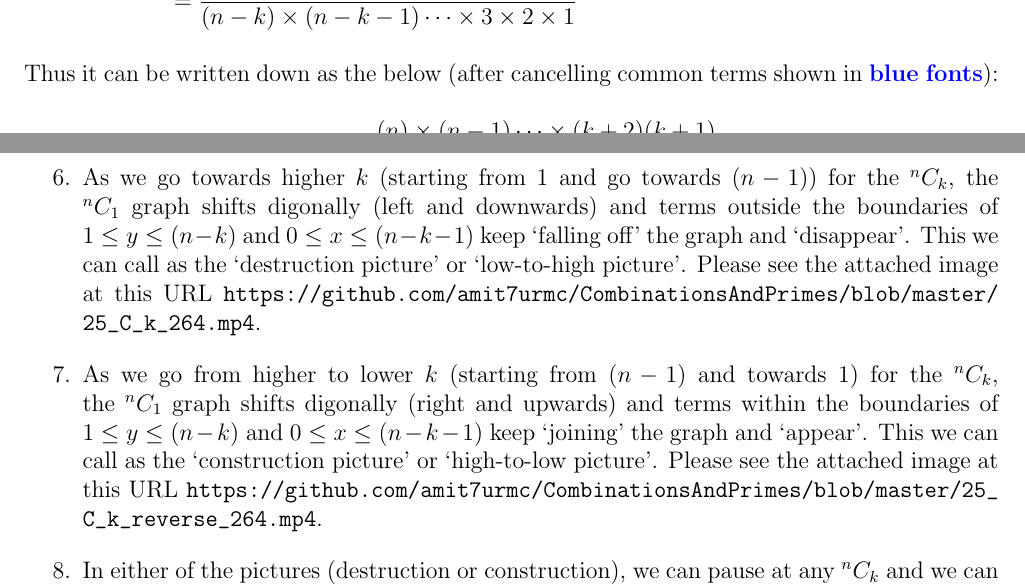
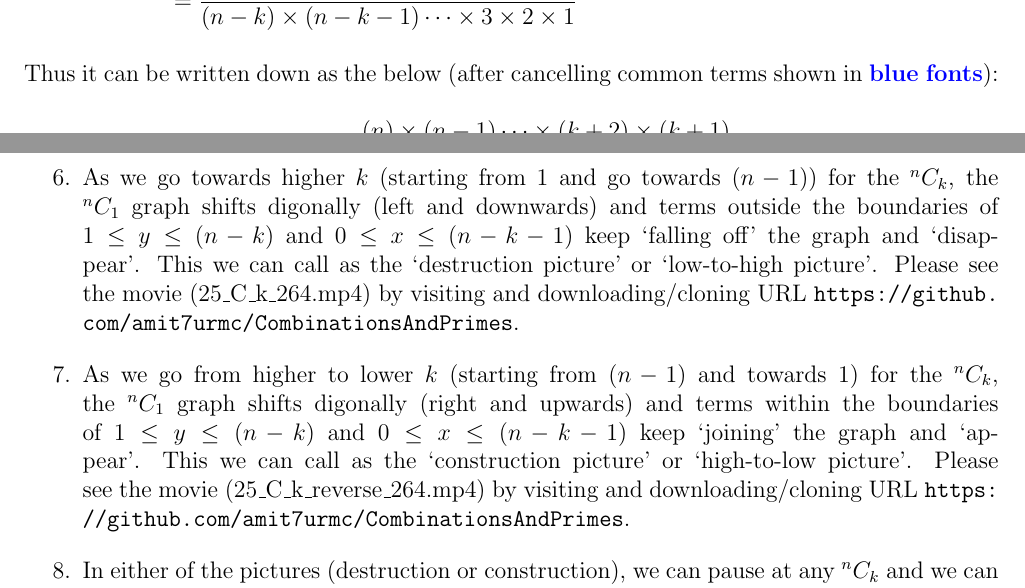
Before and after one commit to amit7urmc/CombinationsAndPrimes, a LaTeX document (PermutationsCombinationsWhyWholeNumber.tex): two parts of pages 2 and 13 of 27, joined at a grey line, cut so that both start at the same text. Compiled offline with pdfLaTeX.

Commit message:
The movie mentioned correctly and repo URL was given

```diff
--- a/PermutationsCombinationsWhyWholeNumber.tex
+++ b/PermutationsCombinationsWhyWholeNumber.tex
@@ -422,8 +422,8 @@ Based on the images seen before it is clear that the values of $a$ for which an
 	\item For $\Combination{n}{1}$, graph, the position of dots on the graph (a dot is a valid solution connecting $x$ and $y$ through a value of $a$), for any vertical line can be easily predicted. For the right most vertical line (equal to the value of $(n-\textbf{1}-1)$) for $x$, the dots start at the value of $2$ for the lowest value of $y=\textbf{1}$ and then keep incrementing by $1$ for every \textbf{$1$} position towards the top for a value of $(n-1)$ correspnding to the $y=(n-1)$. For the next left line (correspnding to the $(n-\textbf{2}-1)$), the dots start at the value of $1$ for the lowest value of $y=\textbf{2}$ and then keep incrementing at every \textbf{$2$} position by $1$. For the preceeding subsequent line at $(n-\textbf{3}-1)$, the dots start at the value of $1$ for the lowest value of $y=\textbf{3}$ and then keep incrementing at every \textbf{$3$} position. This pattern holds for every preceeding line. For a line at position $(n-\textbf{k}-1)$, the points start at the value of $1$ for the lowest value of $y=\textbf{k}$ and then keep incrementing at every \textbf{$k$} location by $1$.
 	\item Horizontal lines can be drawn for each $y$ (which goes into the numerator term $(k+y)$).
 	\item For $\Combination{n}{1}$, graph, the position of dots on the graph, for any horizontal line can be easily predicted. For a value of $y$ we consider $y+1$ and we find that the value of $a$ for the dots are nothing but the factors of $y+1$. Clearly prime numbers have no factors other than themselves and $1$.
-	\item As we go towards higher $k$ (starting from $1$ and go towards $(n-1)$) for the $\Combination{n}{k}$, the $\Combination{n}{1}$ graph shifts digonally (left and downwards) and terms outside the boundaries of $ 1 \leq y \leq (n-k)$ and $0 \leq x \leq (n-k-1)$ keep `falling off' the graph and `disappear'. This we can call as the `destruction picture' or `low-to-high picture'. Please see the attached image at this URL \url{https://github.com/amit7urmc/CombinationsAndPrimes/blob/master/25_C_k_264.mp4}.
-	\item As we go from higher to lower $k$ (starting from $(n-1)$ and towards 1) for the $\Combination{n}{k}$, the $\Combination{n}{1}$ graph shifts digonally (right and upwards) and terms within the boundaries of $ 1 \leq y \leq (n-k)$ and $0 \leq x \leq (n-k-1)$ keep `joining' the graph and `appear'. This we can call as the `construction picture' or `high-to-low picture'. Please see the attached image at this URL \url{https://github.com/amit7urmc/CombinationsAndPrimes/blob/master/25_C_k_reverse_264.mp4}.
+	\item As we go towards higher $k$ (starting from $1$ and go towards $(n-1)$) for the $\Combination{n}{k}$, the $\Combination{n}{1}$ graph shifts digonally (left and downwards) and terms outside the boundaries of $ 1 \leq y \leq (n-k)$ and $0 \leq x \leq (n-k-1)$ keep `falling off' the graph and `disappear'. This we can call as the `destruction picture' or `low-to-high picture'. Please see the movie (25\_C\_k\_264.mp4) by visiting and downloading/cloning URL \url{https://github.com/amit7urmc/CombinationsAndPrimes}.
+	\item As we go from higher to lower $k$ (starting from $(n-1)$ and towards 1) for the $\Combination{n}{k}$, the $\Combination{n}{1}$ graph shifts digonally (right and upwards) and terms within the boundaries of $ 1 \leq y \leq (n-k)$ and $0 \leq x \leq (n-k-1)$ keep `joining' the graph and `appear'. This we can call as the `construction picture' or `high-to-low picture'. Please see the movie (25\_C\_k\_reverse\_264.mp4) by visiting and downloading/cloning URL \url{https://github.com/amit7urmc/CombinationsAndPrimes}.
 	\item In either of the pictures (destruction or construction), we can pause at any $\Combination{n}{k}$ and we can calculate the value of combination as follows: All the numbers on the right most vertical lines go in the numerator and then in each vertical line highest point is taken as the divisor and its correspnding right most number as the dividend. The result of this goes into the numerator for each vertical line (except the right most line). e.g. for $\Combination{25}{19}$, we can pause the construction/destruction picture there (or straightaway calculate the state using the code given in the appendix \ref{PythonCodeToGenerateGraph}) and we see that the right most vertical line consists of $25, 24, 23, 22, 21 \text{ and } 20$. There are $5$ vertical lines (except the right most). For the first vertical line in the left, the highest vertical point is $a=4$ and its corresponding right most point is $a=24$. So the first vertical line 'collapses' to $24/4=6$. The subsequent line to the right `collapses' to $25/5=5$ since the highest point is $a=5$ and its corresponding to the right most point $a=25$. Similarly we can get the remaining numbers as $24/6=4$, $24/8=3$ and $24/12=2$. All these $5$ numbers $(6,5,4,3 \text{ and } 2)$, go in the denominator and we get the answer as $\frac{25\times24\times23\times22\times21\times20}{6\times5\times4\times3\times2}=177100$, which is exactly what is the answer for $\Combination{25}{19}$.
 	\item In the light of these images and in the hindsight, it is easy to see now that prime numbers do not appear, on the number-line, at random afterall! There is a definite and simple rule governing their appearance on the number line. To simplify the discussion and summary consider this analogy:
 	\subitem In the beginning there is only one known prime in the list of primes i.e. [$2$] on the number line.
```
Also changed, not shown: PermutationsCombinationsWhyWholeNumber.pdf, PermutationsCombinationsWhyWholeNumber.tex (2 more changed lines).
